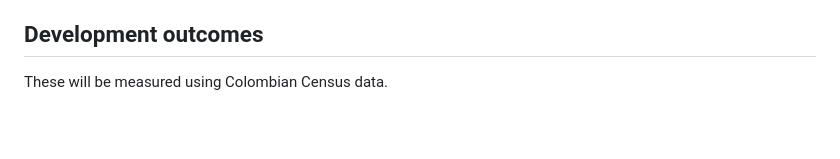
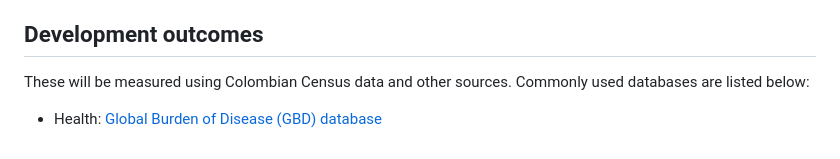
Before and after one commit to pmcquest/snvdem24, a Markdown page: data/README_data.md, the part around the change. GitHub-like rendering; blank space fills up the shorter version.

```diff
--- a/data/README_data.md
+++ b/data/README_data.md
@@ -28,4 +28,5 @@ _* Note: In some cases, we will use historical data from previous V-Dem surveys.
 Maps will be drawn using spatial analysis software and existing shapefiles. This is useful because maps may draw from pre-loaded data on income, population density, terrain, and other key attributes. Colombian maps can be downloaded from the official geographic institute, IGAC. [Here](https://geoportal.igac.gov.co/contenido/datos-abiertos-cartografia-y-geografia) are shapefiles for download at different aspect ratios. The Truth Commission has been mapping _violence_ extensively, so [updated information](https://docsgeoportal.comisiondelaverdad.co/descripcion-proyecto/funcionalidad-descripcion-proyecto) may be available from them (here’s another [publication](https://4107273305-files.gitbook.io/~/files/v0/b/gitbook-x-prod.appspot.com/o/spaces%2F-MjFCW8A_OZ-a2CP3wMG%2Fuploads%2FJ5Fg564AsH0VHVZOoeKS%2FManual%20de%20usuario%20geoportal.pdf?alt=media&token=3c59168a-ff1e-4583-abff-ddcec6638eea).
 
 ## Development outcomes
-These will be measured using Colombian Census data.
+These will be measured using Colombian Census data and other sources. Commonly used databases are listed below:
+- Health: [Global Burden of Disease (GBD) database](https://www.healthdata.org/research-analysis/health-by-location/profiles/colombia)
```
